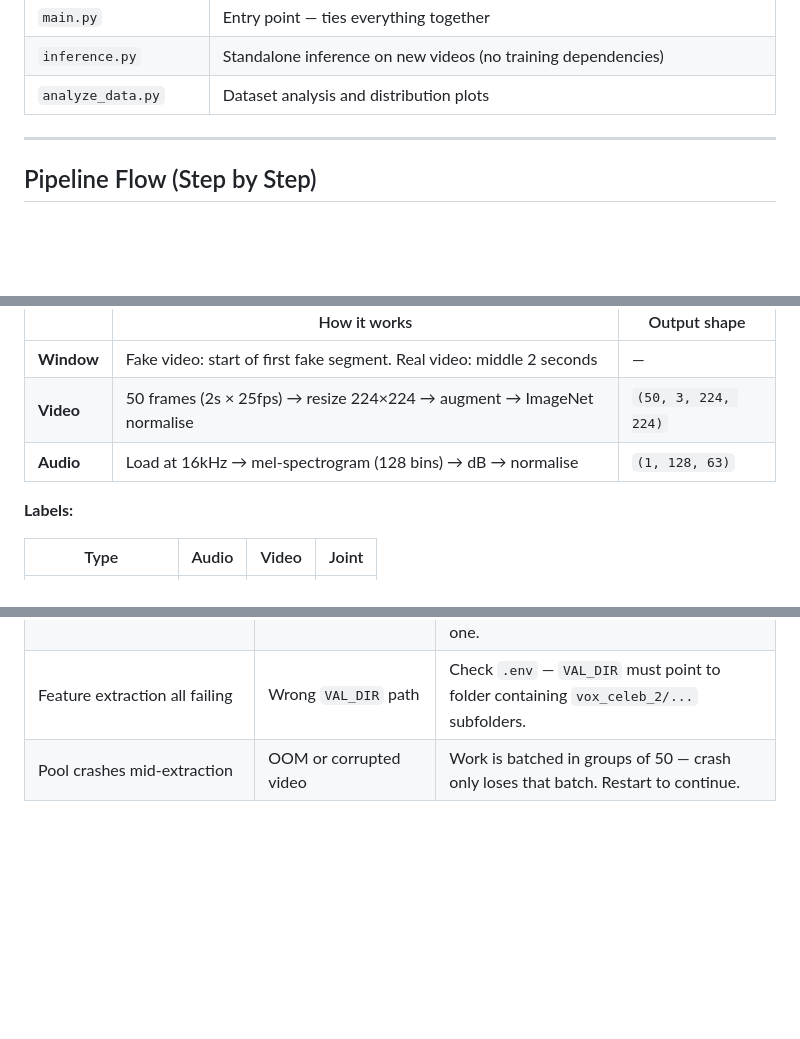
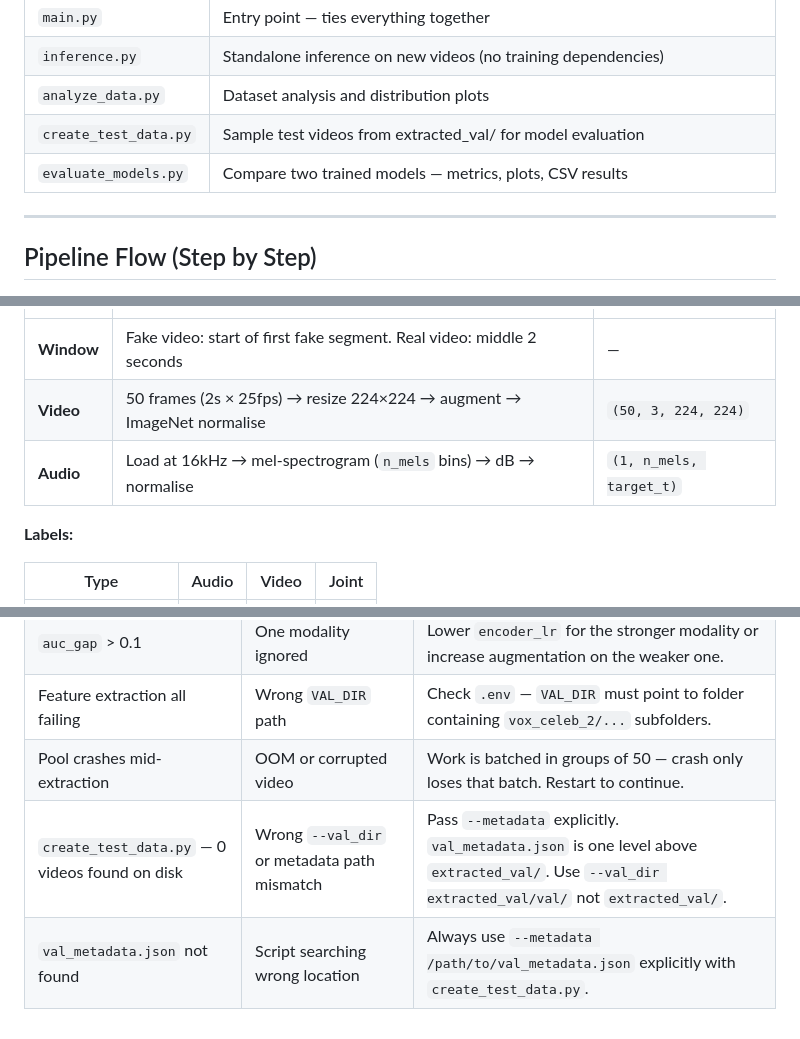
Before and after one commit to Jasmipreethi/Deepfake, a Markdown page: PipelineAnalysis.md, 3 parts joined by grey strips. Rendered like a GitHub page; blank space fills up the shorter version.

```diff
--- a/PipelineAnalysis.md
+++ b/PipelineAnalysis.md
@@ -26,6 +26,8 @@ Scores are between 0 and 1 — **1.0 = real, 0.0 = fake**.
 | `main.py` | Entry point — ties everything together |
 | `inference.py` | Standalone inference on new videos (no training dependencies) |
 | `analyze_data.py` | Dataset analysis and distribution plots |
+| `create_test_data.py` | Sample test videos from extracted_val/ for model evaluation |
+| `evaluate_models.py` | Compare two trained models — metrics, plots, CSV results |
 
 ---
 
@@ -67,7 +69,7 @@ For each video, a **2-second window** is extracted and saved as a `.pt` file:
 |---|---|---|
 | **Window** | Fake video: start of first fake segment. Real video: middle 2 seconds | — |
 | **Video** | 50 frames (2s × 25fps) → resize 224×224 → augment → ImageNet normalise | `(50, 3, 224, 224)` |
-| **Audio** | Load at 16kHz → mel-spectrogram (128 bins) → dB → normalise | `(1, 128, 63)` |
+| **Audio** | Load at 16kHz → mel-spectrogram (`n_mels` bins) → dB → normalise | `(1, n_mels, target_t)` |
 
 **Labels:**
 
@@ -384,3 +426,5 @@ checkpoints/
 | `auc_gap` > 0.1 | One modality ignored | Lower `encoder_lr` for the stronger modality or increase augmentation on the weaker one. |
 | Feature extraction all failing | Wrong `VAL_DIR` path | Check `.env` — `VAL_DIR` must point to folder containing `vox_celeb_2/...` subfolders. |
 | Pool crashes mid-extraction | OOM or corrupted video | Work is batched in groups of 50 — crash only loses that batch. Restart to continue. |
+| `create_test_data.py` — 0 videos found on disk | Wrong `--val_dir` or metadata path mismatch | Pass `--metadata` explicitly. `val_metadata.json` is one level above `extracted_val/`. Use `--val_dir extracted_val/val/` not `extracted_val/`. |
+| `val_metadata.json` not found | Script searching wrong location | Always use `--metadata /path/to/val_metadata.json` explicitly with `create_test_data.py`. |
```
Also changed, not shown: other parts of PipelineAnalysis.md (+42 -2 lines), Walkthrough.md (+44 -3 lines), runlogs.md (added, +153 -0 lines).
